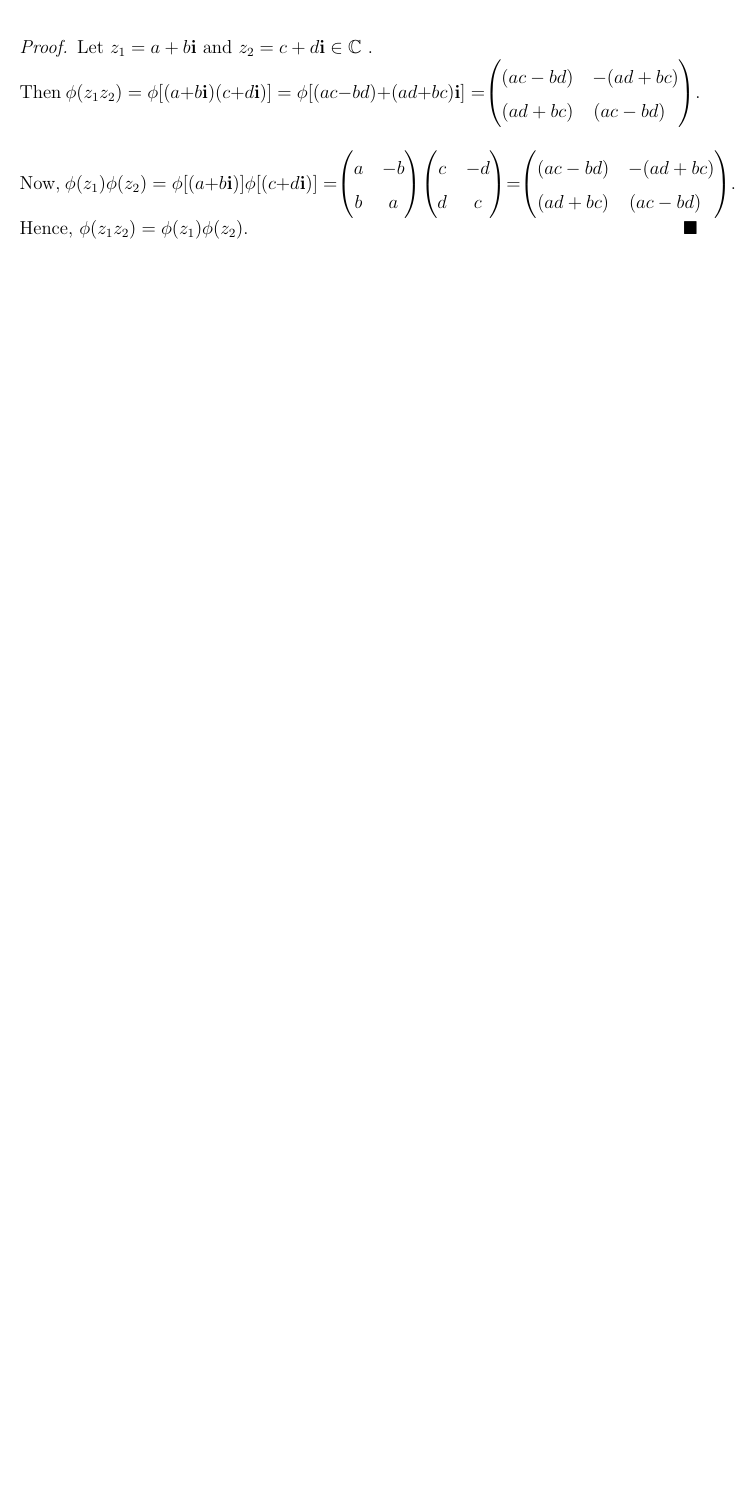
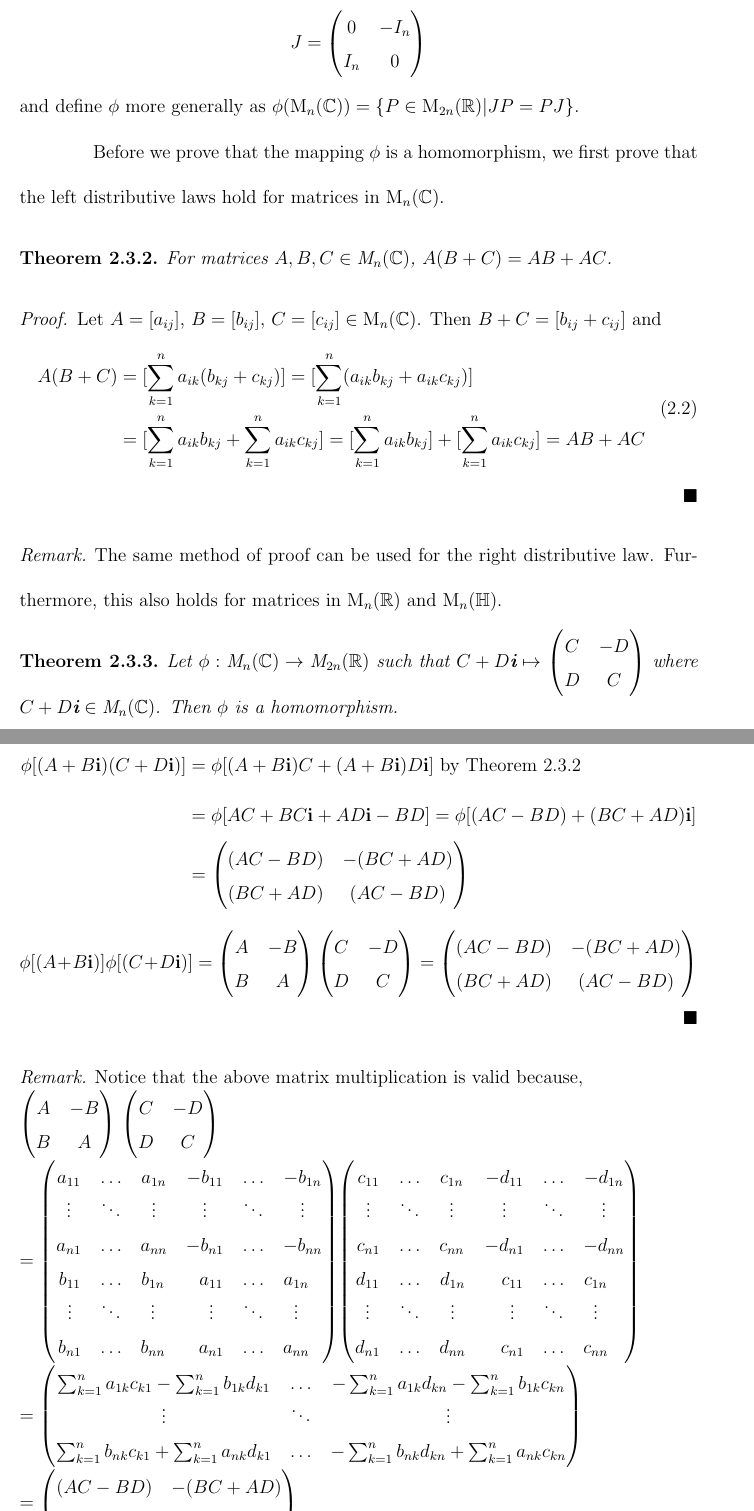
Before and after one commit to johnaaron658/Thesis, a LaTeX thesis (main.tex, which reads chapters/chapter02.tex): part of page 14 of 18 before the commit and two parts of pages 15 and 16 of 20 after it, the two joined at a grey line, cut at the place of the change, the shorter picture padded with empty space. The pictures show the PDF file main.pdf that the author committed with the source.

Commit message:
finished 2.3.2

```diff
--- a/chapters/chapter02.tex
+++ b/chapters/chapter02.tex
@@ -198,16 +198,71 @@ In the previous subsection, we saw that we can represent complex numbers as $2\t
 	Let $\phi : \C \rightarrow \Mr{2}$ such that $a+b\ib \mapsto$ \begin{pmatrix} a & -b \\ b & a \end{pmatrix}. Then $\phi$ is a homomorphism from $\C$ to $\Mr{2}.
 \end{theorem}
 
+%\begin{proof}
+%	Let $z_1 = a+b\ib$ and $z_2 = c+d\ib \in \C$ . \\
+%	Then $\phi(z_1z_2) = \phi[(a+b\ib)(c+d\ib)] = \phi[(ac-bd)+(ad+bc)\ib] = $\begin{pmatrix} (ac-bd) & -(ad+bc) \\ (ad+bc) & (ac-bd)$ \end{pmatrix}. \\ \\
+%	Now, $\phi(z_1)\phi(z_2) = \phi[(a+b\ib)]\phi[(c+d\ib)] = $\begin{pmatrix} a & -b \\ b & a \end{pmatrix}\begin{pmatrix} c & -d \\ d & c \end{pmatrix}$ = $\begin{pmatrix} (ac-bd) & -(ad+bc) \\ (ad+bc) & (ac-bd)$ \end{pmatrix}. \\
+%	Hence, $\phi(z_1z_2) = \phi(z_1)\phi(z_2)$.
+%\end{proof}
+
+\begin{remark}
+	We will not include the proof for this theorem as this is merely a special case of Theorem \ref{phimorph} (when $n = 1$).
+\end{remark}
+
+We will extend the definition of $\phi$ to hold for complex matrices in general. To do this, notice that every complex matrix can be represented as the sum of a real matrix and a purely imaginary matrix, i.e., for an $n\times n$ matrix $N$, $N = C + D\ib$ where $C,D \in \Mr{n}$. We see that we can intuitively extend the definition of $\phi$ by defining \begin{equation*} \phi(C+D\ib) = \begin{pmatrix} C & -D \\ D & C \end{pmatrix}  \cite{aslaksen}\end{equation*}
+
+\noindent Alternatively, we can define a matrix \begin{equation*} J = \begin{pmatrix} 0 & -I_n \\ I_n & 0 \end{pmatrix} \end{equation*} and define $\phi$ more generally as $\phi(\Mc{n}) = \{P \in \Mr{2n} | JP = PJ\}$.
+
+Before we prove that the mapping $\phi$ is a homomorphism, we first prove that the left distributive laws hold for matrices in $\Mc{n}$.
+
+\begin{theorem}\label{distributive}
+	For matrices $A,B,C \in \Mc{n}$, $A(B+C) = AB + AC$.
+}
+\end{theorem}
+
 \begin{proof}
-	Let $z_1 = a+b\ib$ and $z_2 = c+d\ib \in \C$ . \\
-	Then $\phi(z_1z_2) = \phi[(a+b\ib)(c+d\ib)] = \phi[(ac-bd)+(ad+bc)\ib] = $\begin{pmatrix} (ac-bd) & -(ad+bc) \\ (ad+bc) & (ac-bd)$ \end{pmatrix}. \\ \\
-	Now, $\phi(z_1)\phi(z_2) = \phi[(a+b\ib)]\phi[(c+d\ib)] = $\begin{pmatrix} a & -b \\ b & a \end{pmatrix}\begin{pmatrix} c & -d \\ d & c \end{pmatrix}$ = $\begin{pmatrix} (ac-bd) & -(ad+bc) \\ (ad+bc) & (ac-bd)$ \end{pmatrix}. \\
-	Hence, $\phi(z_1z_2) = \phi(z_1)\phi(z_2)$.
+	Let $A = [a_{ij}]$, $B = [b_{ij}]$, $C = [c_{ij}] \in \Mc{n}$. Then $B+C = [b_{ij}+c_{ij}]$ and \begin{equation}
+	\begin{align*}
+	A(B+C) &= [\sum_{k=1}^{n}a_{ik}(b_{kj}+c_{kj})] = [\sum_{k=1}^{n}(a_{ik}b_{kj}+a_{ik}c_{kj})] \\
+	&= [\sum_{k=1}^{n}a_{ik}b_{kj} + \sum_{k=1}^{n}a_{ik}c_{kj}] = [\sum_{k=1}^{n}a_{ik}b_{kj}] + [\sum_{k=1}^{n}a_{ik}c_{kj}] = AB + AC
+	\end{align*} \end{equation}
 \end{proof}
+
+\begin{remark}
+	The same method of proof can be used for the right distributive law. Furthermore, this also holds for matrices in $\Mr{n}$ and $\Mh{n}$.
+\end{remark}
+
+\begin{theorem} \label{phimorph}
+	Let $\phi: \Mc{n} \rightarrow \Mr{2n}$ such that $C+D\ib \mapsto $ \begin{pmatrix} C & -D \\ D & C \end{pmatrix} where $C+D\ib \in \Mc{n}$. Then $\phi$ is a homomorphism.
+\end{theorem}
+
+\begin{proof}
+	Let $A+B\ib$, $C+D\ib \in \Mc{n}$. Then \begin{align*}
+		\phi[(A+B\ib)(C+D\ib)] &= \phi[(A+B\ib)C+(A+B\ib)D\ib] \text{ by Theorem \ref{distributive}} \\
+		&= \phi[AC+BC\ib+AD\ib-BD] = \phi[(AC-BD)+(BC+AD)\ib] \\
+		&= \begin{pmatrix} (AC-BD) & -(BC+AD) \\ (BC+AD) & (AC-BD) \end{pmatrix}
+	\end{align*}
+	\begin{equation*}
+		\phi[(A+B\ib)]\phi[(C+D\ib)] &= \begin{pmatrix}A & -B \\ B & A \end{pmatrix}\begin{pmatrix}C & -D \\ D & C \end{pmatrix} = \begin{pmatrix} (AC-BD) & -(BC+AD) \\ (BC+AD) & (AC-BD) \end{pmatrix}
+	\end{equation*}
+\end{proof}
+
+\begin{remark}
+	Notice that the above matrix multiplication is valid because, \\
+	\begin{pmatrix} A & -B \\ B & A \end{pmatrix} \begin{pmatrix} C & -D \\ D & C \end{pmatrix} \newline = \begin{pmatrix} \genmat{a} & \genmat{-b} \\ \genmat{b} & \genmat{a} \end{pmatrix}\begin{pmatrix} \genmat{c} & \genmat{-d} \\ \genmat{d} & \genmat{c} \end{pmatrix} \\
+	= \begin{pmatrix}
+	\genmatk{\sum_{k=1}^{n}a_{1k}c_{k1} - \sum_{k=1}^{n}b_{1k}d_{k1}}{-\sum_{k=1}^{n}a_{1k}d_{kn} - \sum_{k=1}^{n}b_{1k}c_{kn}}{\sum_{k=1}^{n}b_{nk}c_{k1} + \sum_{k=1}^{n}a_{nk}d_{k1}}{-\sum_{k=1}^{n}b_{nk}d_{kn} + \sum_{k=1}^{n}a_{nk}c_{kn}}
+	%\genmatk{\sum_{k=1}^{n}a_{1k}c_{k1} - \sum{k=1}^{n}b_{1k}d_{k1}}{\sum_{k=1}^{n}a_{1k}c_{kn} - \sum{k=1}^{n}b_{1k}d_{kn}}{\sum_{k=1}^{n}a_{nk}c_{k1} - \sum{k=1}^{n}b_{nk}d_{k1}}{\sum_{k=1}^{n}a_{nk}c_{kn} - \sum{k=1}^{n}b_{nk}d_{kn}} &
+	%\genmatk{-(\sum_{k=1}^{n}a_{1k}d_{k1} + \sum_{k=1}^{n}b_{1k}c{k1})}{-(\sum_{k=1}^{n}a_{1k}d_{kn} + \sum_{k=1}^{n}b_{1k}c_{kn})}{-(\sum_{k=1}^{n}a_{nk}d_{k1} + \sum_{k=1}^{n}b_{nk}c{k1})}{-(\sum_{k=1}^{n}a_{nk}d_{kn} + \sum_{k=1}^{n}b_{nk}c_{kn})} \\
+	%\genmatk{\sum_{k=1}^{n}a_{1k}d_{k1} + \sum_{k=1}^{n}b_{1k}c{k1}}{\sum_{k=1}^{n}a_{1k}d_{kn} + \sum_{k=1}^{n}b_{1k}c_{kn}}{\sum_{k=1}^{n}a_{nk}d_{k1} + \sum_{k=1}^{n}b_{nk}c{k1}}{\sum_{k=1}^{n}a_{nk}d_{kn} + \sum_{k=1}^{n}b_{nk}c_{kn}} &
+	%\genmatk{\sum_{k=1}^{n}a_{1k}c_{k1} - \sum{k=1}^{n}b_{1k}d_{k1}}{\sum_{k=1}^{n}a_{1k}c_{kn} - \sum{k=1}^{n}b_{1k}d_{kn}}{\sum_{k=1}^{n}a_{nk}c_{k1} - \sum{k=1}^{n}b_{nk}d_{k1}}{\sum_{k=1}^{n}a_{nk}c_{kn} - \sum{k=1}^{n}b_{nk}d_{kn}}
+	\end{pmatrix} \\
+	= \begin{pmatrix} (AC-BD) & -(BC+AD) \\ (BC+AD) & (AC-BD) \end{pmatrix}
+\end{remark}
 
 \subsection{Representing Quaternions as Complex Matrices}
 
-%exposition
+%expository
 
 \subsection{Homomorphisms from $\Mh{n}$ to $\Mc{2n}$}
 
```
Also changed, not shown: main.tex (+10 -0 lines), main.pdf.
